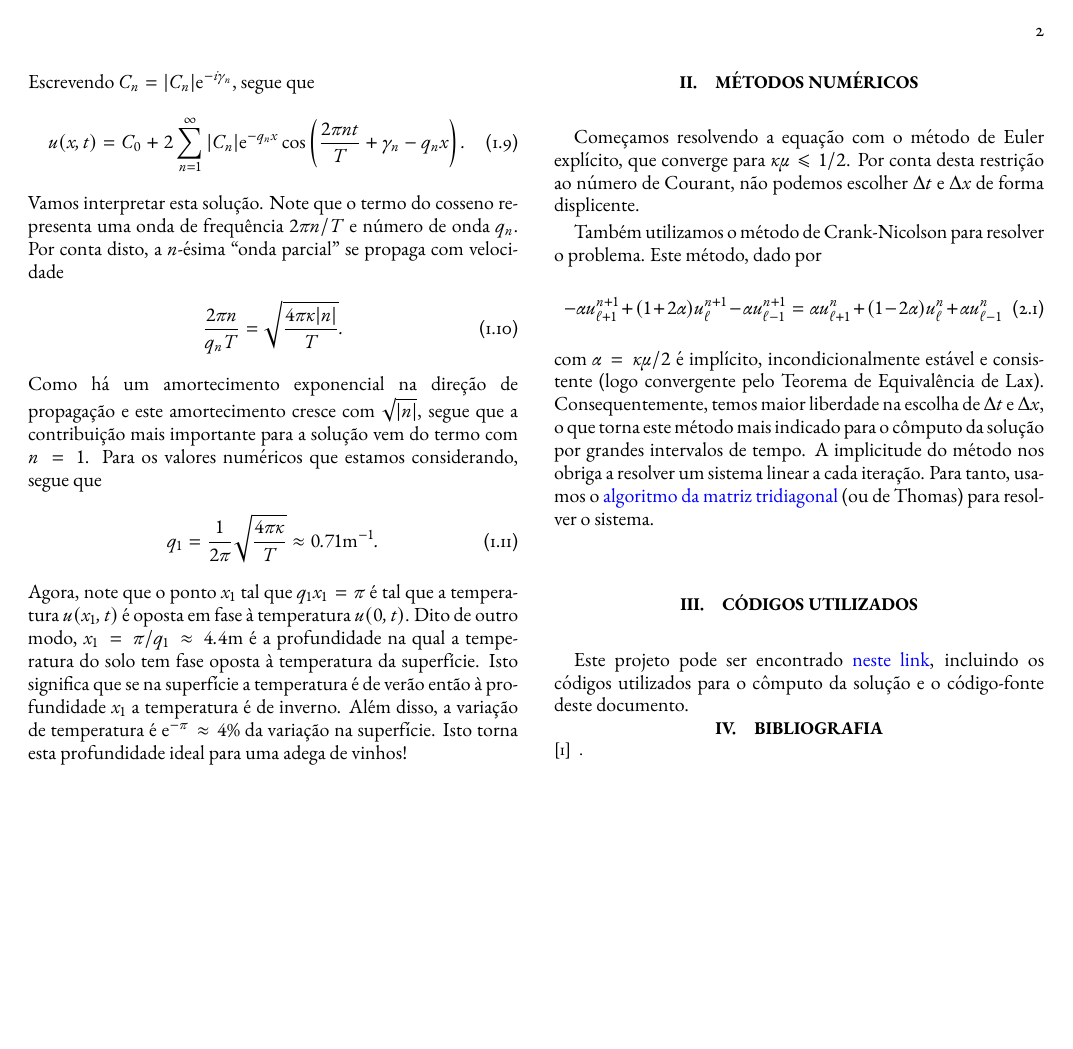
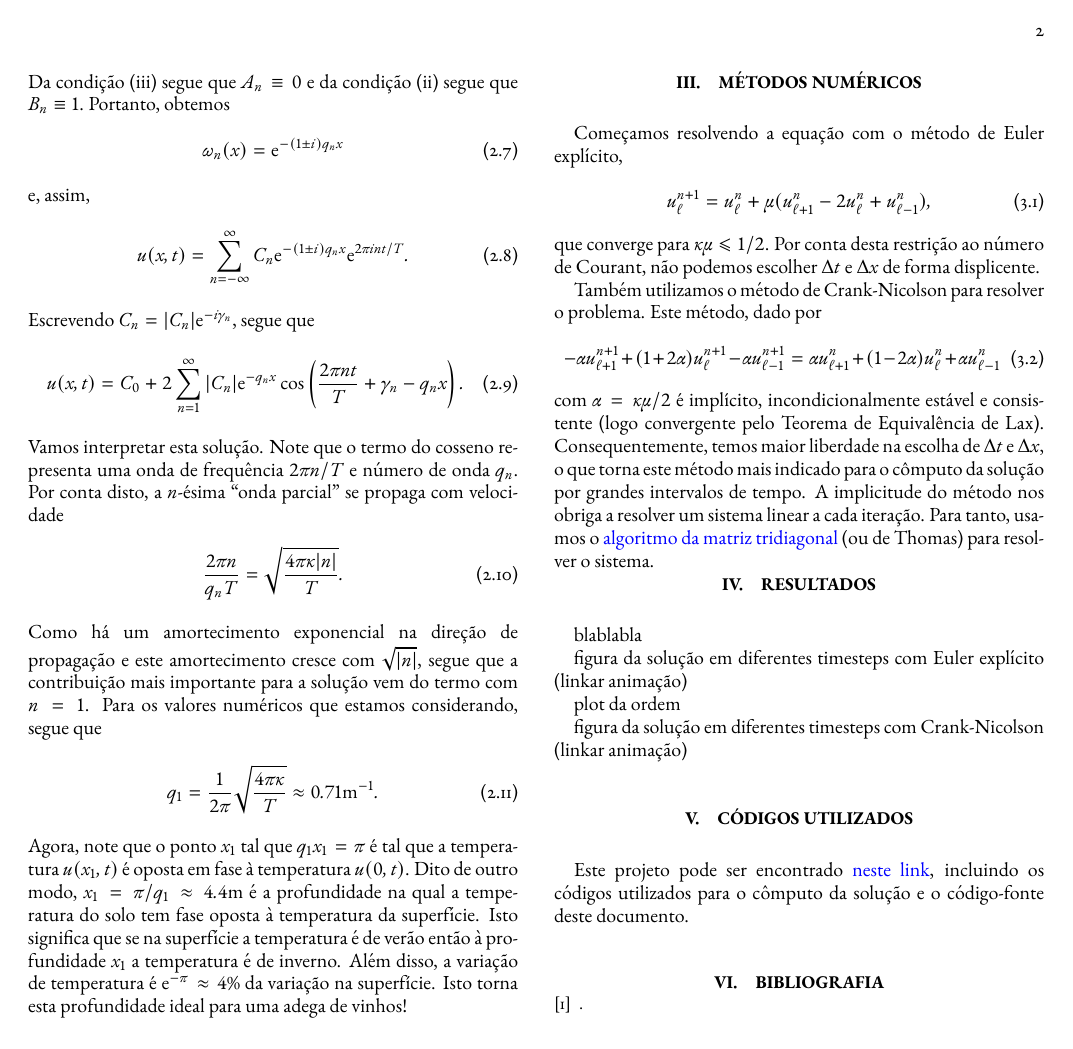
Before and after one commit to CaioTomas/Trabalho-IMCEDP, a LaTeX paper (Report/main.tex): page 2 of 2. Compiled offline with pdfLaTeX.

Commit message:
continuando o texto

```diff
--- a/Report/main.tex
+++ b/Report/main.tex
@@ -291,13 +293,17 @@
 	a temperatura é de verão então à profundidade $x_1$ a temperatura é de inverno.
 	Além disso, a variação de temperatura é $\e^{-\pi} \approx 4\%$ da variação na superfície.
 	Isto torna esta profundidade ideal para uma adega de vinhos!
-
-
 %
 \section{Métodos numéricos}
 %
 
-		Começamos resolvendo a equação com o método de Euler explícito, que converge
+	Começamos resolvendo a equação com o método de Euler explícito,
+	%
+	\begin{equation}
+		u^{n+1}_{\ell} = u^{n}_{\ell} + \mu( u^{n}_{\ell + 1} - 2u^{n}_{\ell} + u^{n}_{\ell - 1} ),
+	\end{equation}
+	%
+	que converge
 	para $\kappa\mu \leq 1/2$. Por conta desta restrição ao número de Courant,
 	não podemos escolher $\Delta t$ e $\Delta x$ de forma displicente.
 
@@ -317,6 +323,20 @@
 	A implicitude do método nos obriga a resolver um sistema linear a cada iteração.
 	Para tanto, usamos o \href{https://en.wikipedia.org/wiki/Tridiagonal_matrix_algorithm}{algoritmo da matriz tridiagonal}
 	(ou de Thomas) para resolver o sistema.
+%
+\section{Resultados}
+%
+	blablabla
+
+	figura da solução em diferentes timesteps com Euler explícito (linkar animação)
+
+	plot da ordem
+
+	figura da solução em diferentes timesteps com Crank-Nicolson (linkar animação)
+
+
+
+
 
 %
 \section{Códigos utilizados}
```
Also changed, not shown: Report/main.pdf, Report/main.tex (4 more changed lines), 1 other file. Lines whose indentation alone changed are shown as unchanged.
